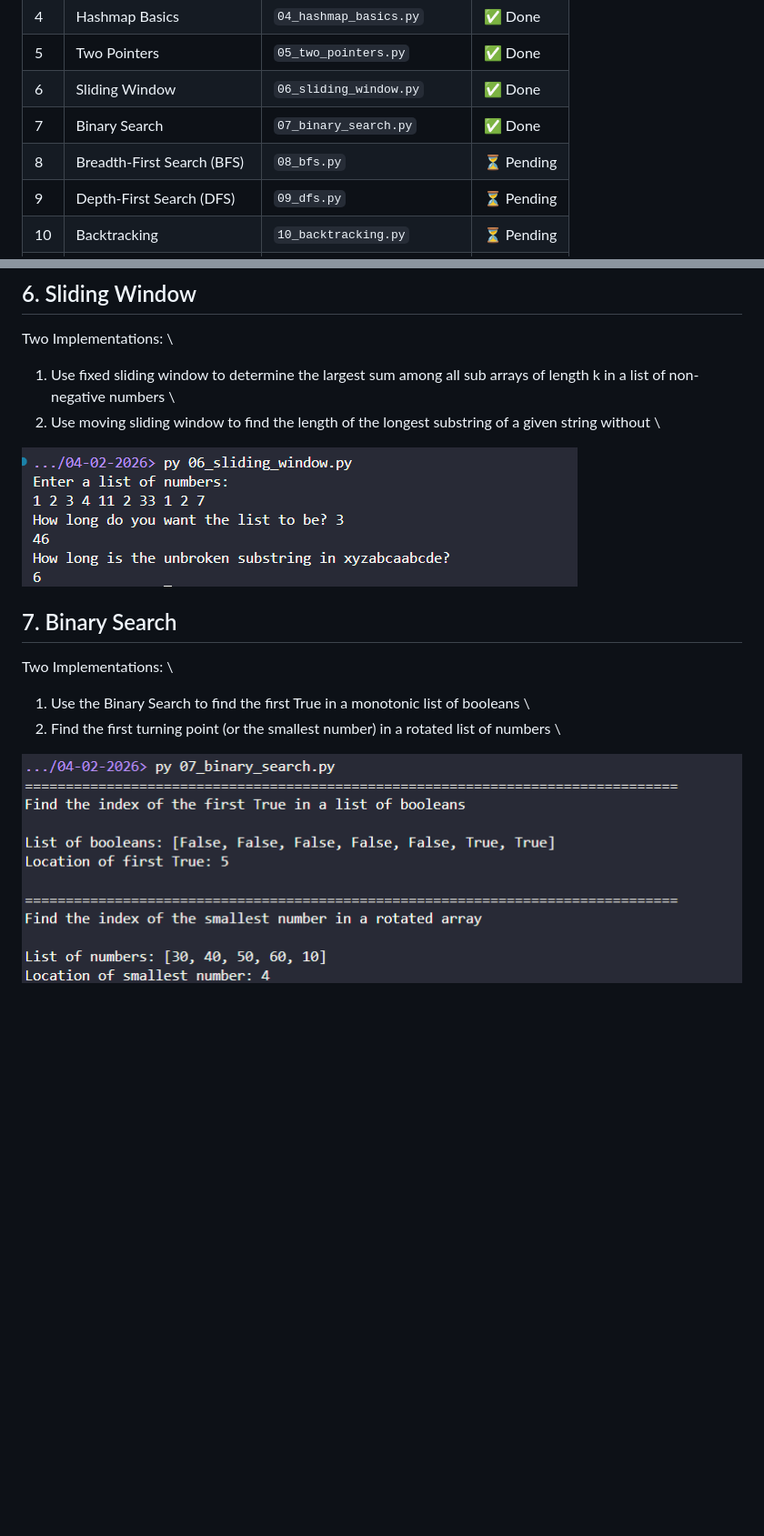
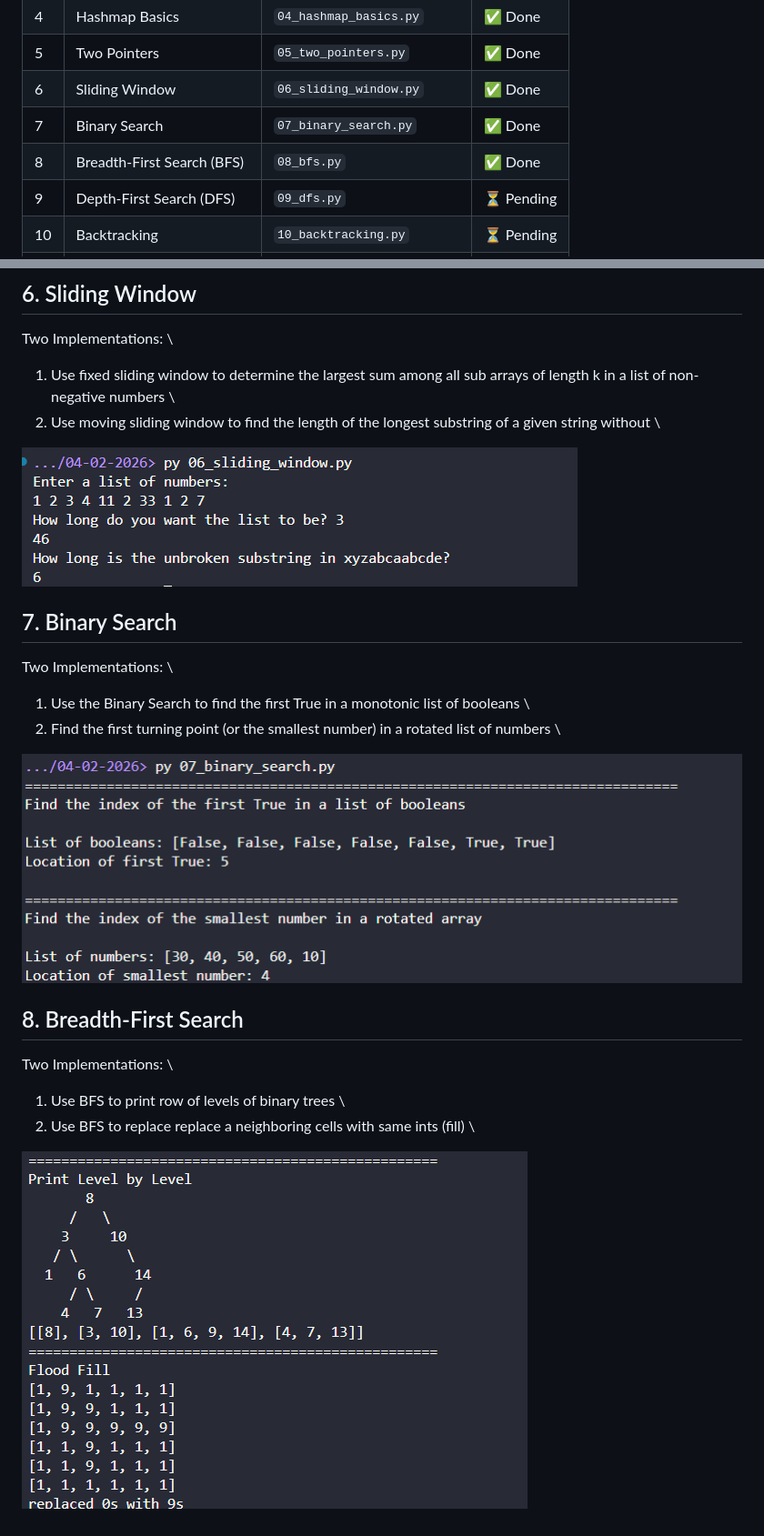
Before and after one commit to sparky9043/comIT-assignment-solutions, a Markdown page: 04-02-2026/dsa.md, 2 parts joined by grey strips. Shown at 91% size. Drawn GitHub-style; pictures changed too: 04-02-2026/screenshots/08_bfs.png (added); blank space fills up the shorter version.

Commit message:
feat: finish bfs implementations

```diff
--- a/04-02-2026/dsa.md
+++ b/04-02-2026/dsa.md
@@ -9,7 +9,7 @@
 | 5 | Two Pointers | `05_two_pointers.py` | ✅ Done |
 | 6 | Sliding Window | `06_sliding_window.py` | ✅ Done |
 | 7 | Binary Search | `07_binary_search.py` | ✅ Done |
-| 8 | Breadth-First Search (BFS) | `08_bfs.py` | ⏳ Pending |
+| 8 | Breadth-First Search (BFS) | `08_bfs.py` | ✅ Done |
 | 9 | Depth-First Search (DFS) | `09_dfs.py` | ⏳ Pending |
 | 10 | Backtracking | `10_backtracking.py` | ⏳ Pending |
 | 11 | Priority Queue / Heap | `11_priority_queue_heap.py` | ⏳ Pending |
@@ -49,7 +49,7 @@ Two Implementations: \
  1. Use fixed sliding window to determine the largest sum among all sub arrays of length k in a list of non-negative numbers \
  2. Use moving sliding window to find the length of the longest substring of a given string without \
 
-![Alt text](./screenshots/06_sliding_window.py.png)
+![Alt text](./screenshots/06_sliding_window.png)
 
 ## 7. Binary Search
 
@@ -57,4 +57,12 @@ Two Implementations: \
  1. Use the Binary Search to find the first True in a monotonic list of booleans \
  2. Find the first turning point (or the smallest number) in a rotated list of numbers \
 
-![Alt text](./screenshots/07_binary_search.py.png)
+![Alt text](./screenshots/07_binary_search.png)
+
+## 8. Breadth-First Search
+
+Two Implementations: \
+ 1. Use BFS to print row of levels of binary trees \
+ 2. Use BFS to replace replace a neighboring cells with same ints (fill) \
+
+![Alt text](./screenshots/08_bfs.png)
```
Also changed, not shown: 04-02-2026/screenshots/06_sliding_window.png (renamed from 04-02-2026/screenshots/06_sliding_window.py.png), 04-02-2026/screenshots/07_binary_search.png (renamed from 04-02-2026/screenshots/07_binary_search.py.png), 1 other file.
